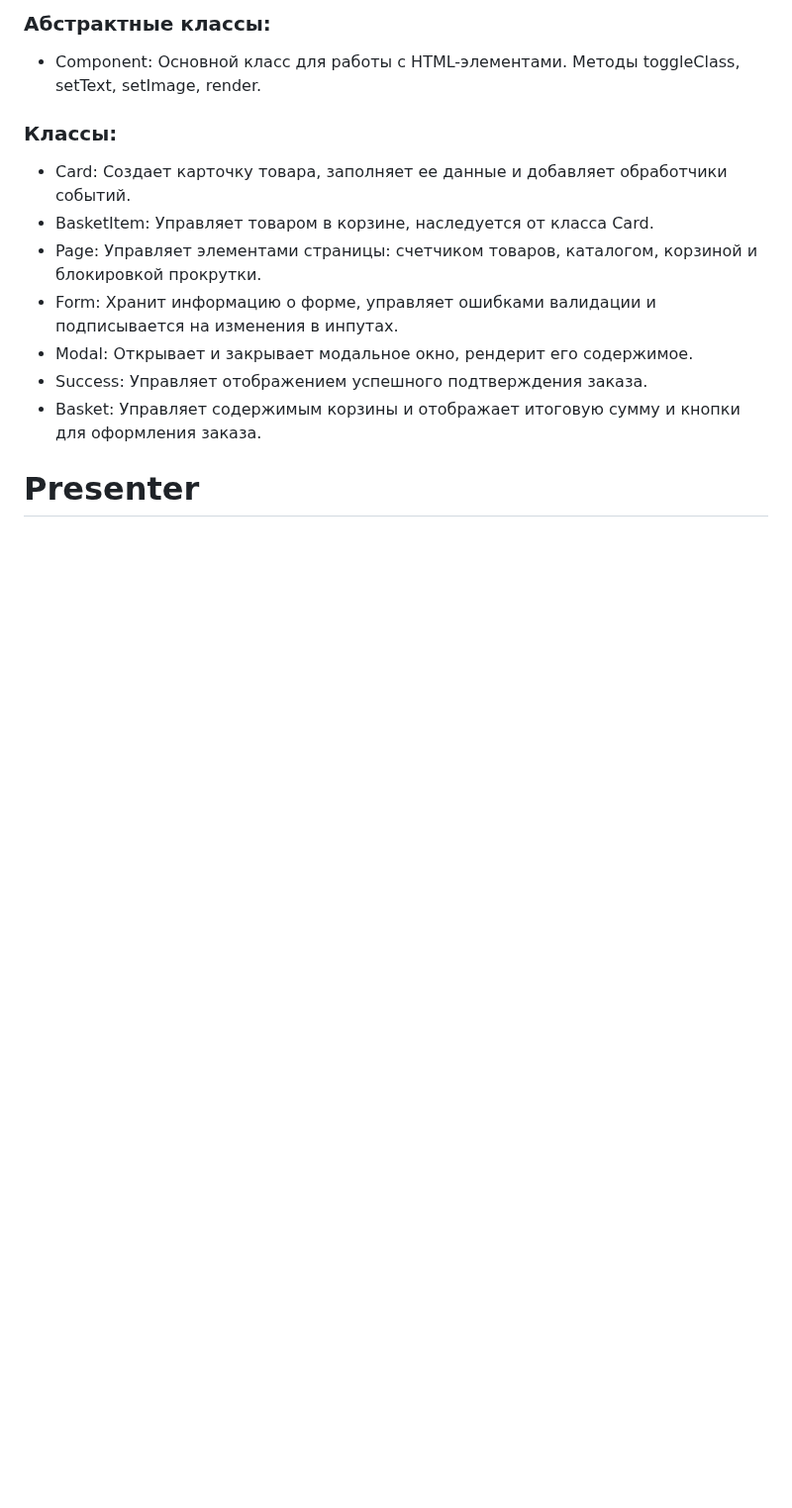
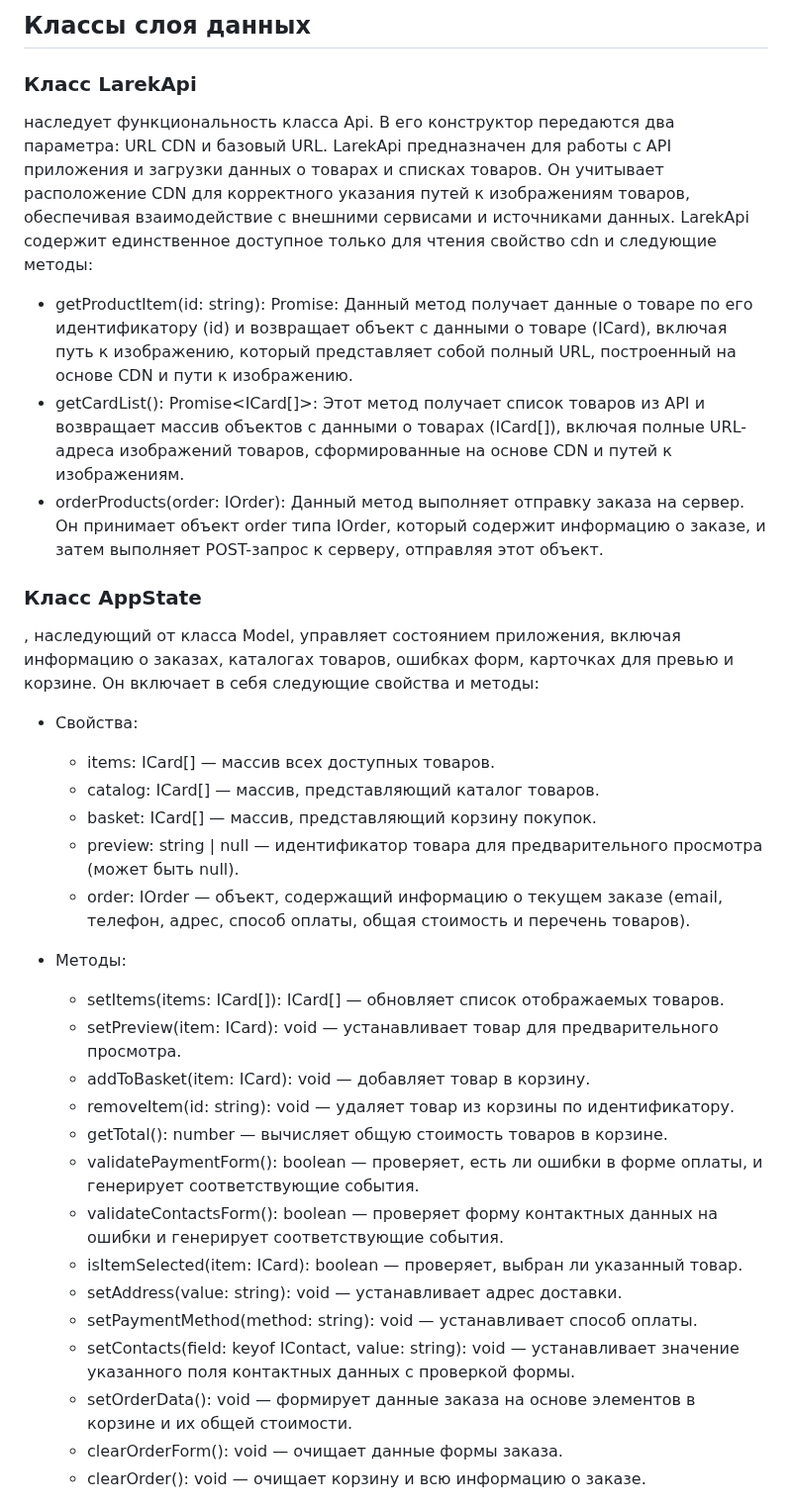
Before and after one commit to TonyGoose/web-larek-frontend, a Markdown page: README.md, the part around one of its changes. Shown at 99% size. Rendered like a GitHub page; blank space fills up the shorter version.

```diff
--- a/README.md
+++ b/README.md
@@ -84,24 +92,36 @@ yarn build
 
- ### Абстрактные классы:
+## Классы слоя данных
+### Класс LarekApi
+наследует функциональность класса Api. В его конструктор передаются два параметра: URL CDN и базовый URL.
+LarekApi предназначен для работы с API приложения и загрузки данных о товарах и списках товаров. Он учитывает расположение CDN для корректного указания путей к изображениям товаров, обеспечивая взаимодействие с внешними сервисами и источниками данных. LarekApi содержит единственное доступное только для чтения свойство cdn и следующие методы:
+ - getProductItem(id: string): Promise<ICard>: Данный метод получает данные о товаре по его идентификатору (id) и возвращает объект с данными о товаре (ICard), включая путь к изображению, который представляет собой полный URL, построенный на основе CDN и пути к изображению.
+ - getCardList(): Promise<ICard[]>: Этот метод получает список товаров из API и возвращает массив объектов с данными о товарах (ICard[]), включая полные URL-адреса изображений товаров, сформированные на основе CDN и путей к изображениям.
+ - orderProducts(order: IOrder): Данный метод выполняет отправку заказа на сервер. Он принимает объект order типа IOrder, который содержит информацию о заказе, и затем выполняет POST-запрос к серверу, отправляя этот объект.
 
- - Component:
-Основной класс для работы с HTML-элементами.
-Методы toggleClass, setText, setImage, render.
+### Класс AppState
+, наследующий от класса Model, управляет состоянием приложения, включая информацию о заказах, каталогах товаров, ошибках форм, карточках для превью и корзине. Он включает в себя следующие свойства и методы:
+ - Свойства:
 
-### Классы:
- - Card:
-Создает карточку товара, заполняет ее данные и добавляет обработчики событий.
- - BasketItem:
-Управляет товаром в корзине, наследуется от класса Card.
- - Page:
-Управляет элементами страницы: счетчиком товаров, каталогом, корзиной и блокировкой прокрутки.
- - Form:
-Хранит информацию о форме, управляет ошибками валидации и подписывается на изменения в инпутах.
- - Modal:
-Открывает и закрывает модальное окно, рендерит его содержимое.
- - Success:
-Управляет отображением успешного подтверждения заказа.
- - Basket:
-Управляет содержимым корзины и отображает итоговую сумму и кнопки для оформления заказа.
+	 - items: ICard[] — массив всех доступных товаров.
+	 - catalog: ICard[] — массив, представляющий каталог товаров.
+	 - basket: ICard[] — массив, представляющий корзину покупок.
+	 - preview: string | null — идентификатор товара для предварительного просмотра (может быть null).
+	 - order: IOrder — объект, содержащий информацию о текущем заказе (email, телефон, адрес, способ оплаты, общая стоимость и перечень товаров).
 
-# Presenter
+
+ - Методы:
+	 - setItems(items: ICard[]): ICard[] — обновляет список отображаемых товаров.
+	 - setPreview(item: ICard): void — устанавливает товар для предварительного просмотра.
+	 - addToBasket(item: ICard): void — добавляет товар в корзину.
+	 - removeItem(id: string): void — удаляет товар из корзины по идентификатору.
+	 - getTotal(): number — вычисляет общую стоимость товаров в корзине.
+	 - validatePaymentForm(): boolean — проверяет, есть ли ошибки в форме оплаты, и генерирует соответствующие события.
+	 - validateContactsForm(): boolean — проверяет форму контактных данных на ошибки и генерирует соответствующие события.
+	 - isItemSelected(item: ICard): boolean — проверяет, выбран ли указанный товар.
+	 - setAddress(value: string): void — устанавливает адрес доставки.
+	 - setPaymentMethod(method: string): void — устанавливает способ оплаты.
+	 - setContacts(field: keyof IContact, value: string): void — устанавливает значение указанного поля контактных данных с проверкой формы.
+	 - setOrderData(): void — формирует данные заказа на основе элементов в корзине и их общей стоимости.
+	 - clearOrderForm(): void — очищает данные формы заказа.
+	 - clearOrder(): void — очищает корзину и всю информацию о заказе.
+
```
Also changed, not shown: other parts of README.md (+125 -157 lines).
